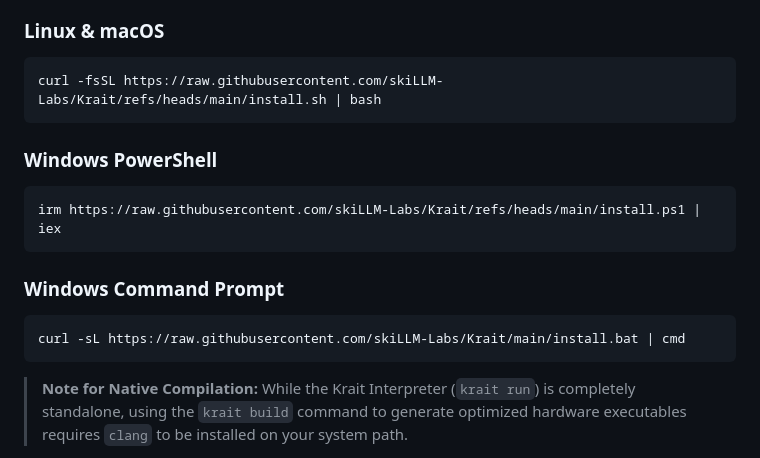
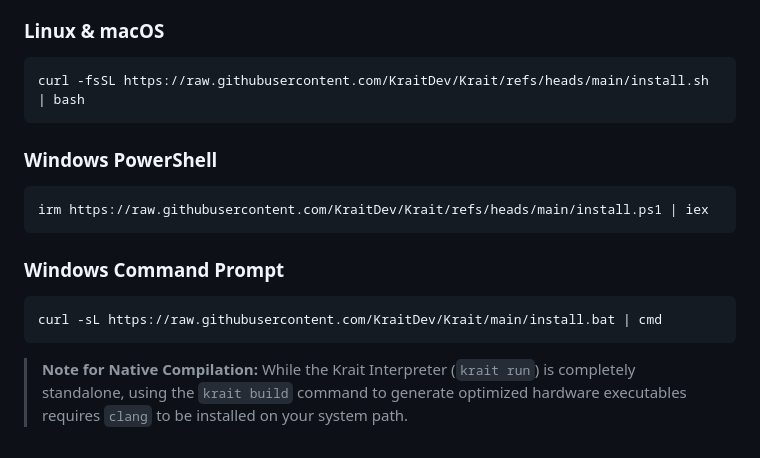
Before and after one commit to skiLLM-Labs/Krait, a Markdown page: README.md, the part around the change. Rendered like a GitHub page.

Commit message:
Fix installation script URLs in README
Updated installation script URLs to point to KraitDev repository.

````diff
--- a/README.md
+++ b/README.md
@@ -44,17 +44,17 @@ You do not need Cargo or Rust to run Krait. Install the pre-compiled binary dire
 
 ### Linux & macOS
 ```bash
-curl -fsSL https://raw.githubusercontent.com/skiLLM-Labs/Krait/refs/heads/main/install.sh | bash
+curl -fsSL https://raw.githubusercontent.com/KraitDev/Krait/refs/heads/main/install.sh | bash
 ```
 
 ### Windows PowerShell
 ```powershell
-irm https://raw.githubusercontent.com/skiLLM-Labs/Krait/refs/heads/main/install.ps1 | iex
+irm https://raw.githubusercontent.com/KraitDev/Krait/refs/heads/main/install.ps1 | iex
 ```
 
 ### Windows Command Prompt
 ```cmd
-curl -sL https://raw.githubusercontent.com/skiLLM-Labs/Krait/main/install.bat | cmd
+curl -sL https://raw.githubusercontent.com/KraitDev/Krait/main/install.bat | cmd
 ```
 
 > **Note for Native Compilation:** While the Krait Interpreter (`krait run`) is completely standalone, using the `krait build` command to generate optimized hardware executables requires `clang` to be installed on your system path.
````
